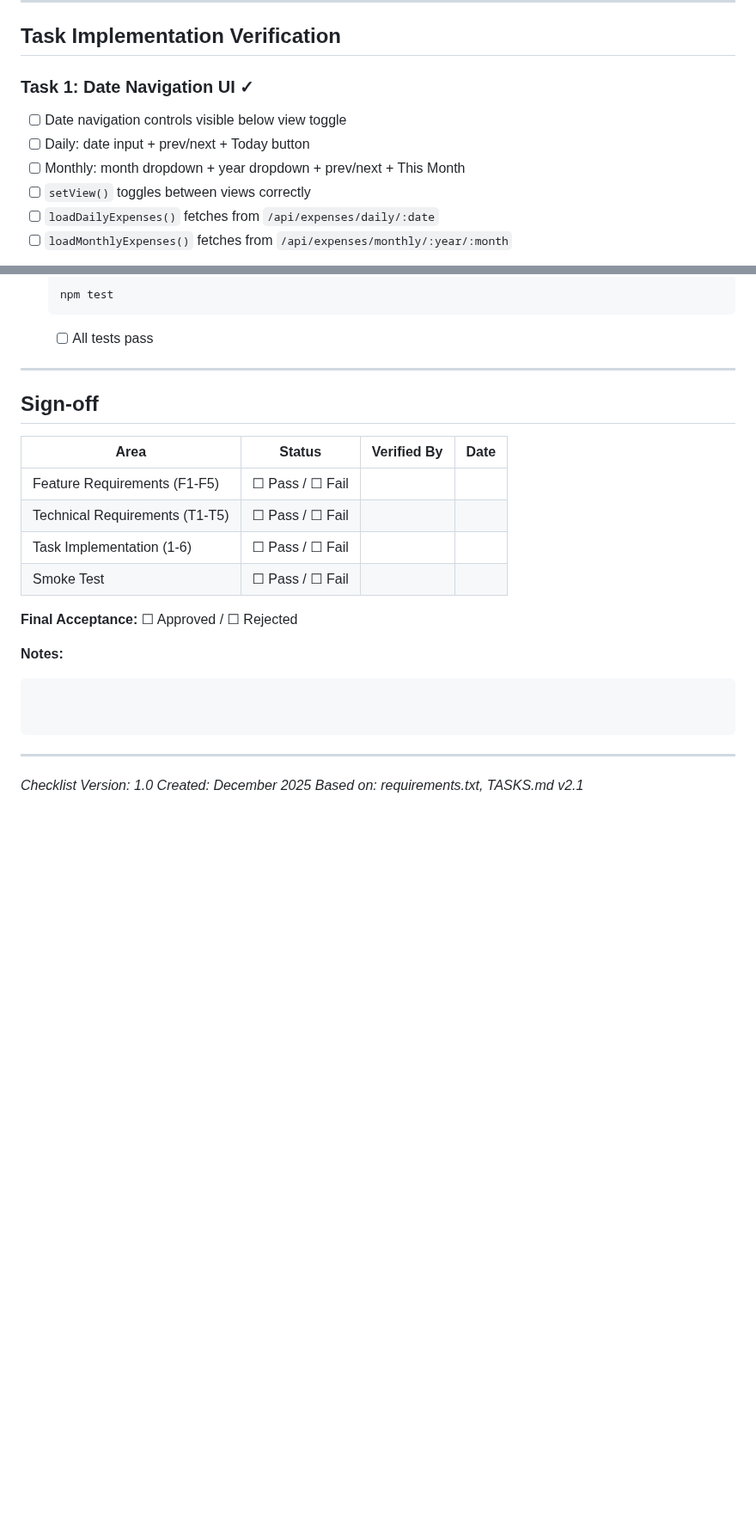
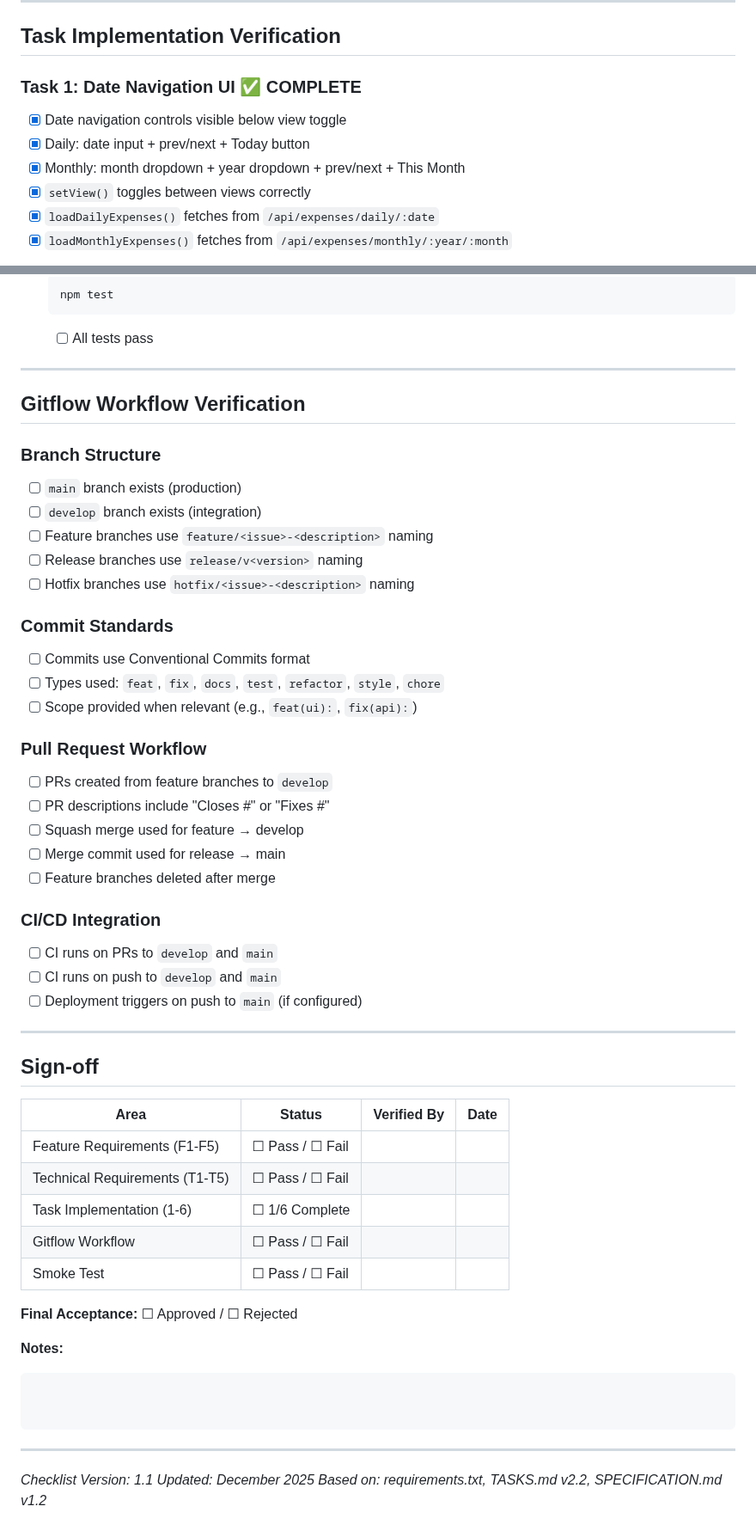
Before and after one commit to rostislav-sergeenkov/copilot-demo-nodejs, a Markdown page: CHECKLIST.md, 2 parts joined by grey strips. Shown at 86% size. Rendered like a GitHub page; blank space fills up the shorter version.

Commit message:
docs(checklist): update to v1.1 with Task 1 completion and Gitflow verification
- Mark Task 1 (Date Navigation UI) items as complete with PR/Issue links
- Add Gitflow Workflow Verification section (branch structure, commits, PRs, CI/CD)
- Update remaining task headers to show (Pending) status
- Update Sign-off table with Gitflow row and task progress (1/6)
- Add Gitflow note in header referencing SPECIFICATION.md 7
- Update version to 1.1, reference TASKS.md v2.2 and SPECIFICATION.md v1.2

```diff
--- a/CHECKLIST.md
+++ b/CHECKLIST.md
@@ -79,11 +81,11 @@ Verification list for project acceptance based on `requirements.txt` and `TASKS.
 
 ## Task Implementation Verification
 
-### Task 1: Date Navigation UI ✓
-- [ ] Date navigation controls visible below view toggle
-- [ ] Daily: date input + prev/next + Today button
-- [ ] Monthly: month dropdown + year dropdown + prev/next + This Month
-- [ ] `setView()` toggles between views correctly
-- [ ] `loadDailyExpenses()` fetches from `/api/expenses/daily/:date`
-- [ ] `loadMonthlyExpenses()` fetches from `/api/expenses/monthly/:year/:month`
+### Task 1: Date Navigation UI ✅ COMPLETE
+- [x] Date navigation controls visible below view toggle
+- [x] Daily: date input + prev/next + Today button
+- [x] Monthly: month dropdown + year dropdown + prev/next + This Month
+- [x] `setView()` toggles between views correctly
+- [x] `loadDailyExpenses()` fetches from `/api/expenses/daily/:date`
+- [x] `loadMonthlyExpenses()` fetches from `/api/expenses/monthly/:year/:month`
 
@@ -165,13 +169,42 @@ Run through this sequence to verify basic functionality:
 
 ---
 
+## Gitflow Workflow Verification
+
+### Branch Structure
+- [ ] `main` branch exists (production)
+- [ ] `develop` branch exists (integration)
+- [ ] Feature branches use `feature/<issue>-<description>` naming
+- [ ] Release branches use `release/v<version>` naming
+- [ ] Hotfix branches use `hotfix/<issue>-<description>` naming
+
+### Commit Standards
+- [ ] Commits use Conventional Commits format
+- [ ] Types used: `feat`, `fix`, `docs`, `test`, `refactor`, `style`, `chore`
+- [ ] Scope provided when relevant (e.g., `feat(ui):`, `fix(api):`)
+
+### Pull Request Workflow
+- [ ] PRs created from feature branches to `develop`
+- [ ] PR descriptions include "Closes #<issue>" or "Fixes #<issue>"
+- [ ] Squash merge used for feature → develop
+- [ ] Merge commit used for release → main
+- [ ] Feature branches deleted after merge
+
+### CI/CD Integration
+- [ ] CI runs on PRs to `develop` and `main`
+- [ ] CI runs on push to `develop` and `main`
+- [ ] Deployment triggers on push to `main` (if configured)
+
+---
+
 ## Sign-off
 
 | Area | Status | Verified By | Date |
 |------|--------|-------------|------|
 | Feature Requirements (F1-F5) | ☐ Pass / ☐ Fail | | |
 | Technical Requirements (T1-T5) | ☐ Pass / ☐ Fail | | |
-| Task Implementation (1-6) | ☐ Pass / ☐ Fail | | |
+| Task Implementation (1-6) | ☐ 1/6 Complete | | |
+| Gitflow Workflow | ☐ Pass / ☐ Fail | | |
 | Smoke Test | ☐ Pass / ☐ Fail | | |
 
 **Final Acceptance:** ☐ Approved / ☐ Rejected
@@ -184,6 +217,6 @@ Run through this sequence to verify basic functionality:
 
 ---
 
-*Checklist Version: 1.0*
-*Created: December 2025*
-*Based on: requirements.txt, TASKS.md v2.1*
+*Checklist Version: 1.1*
+*Updated: December 2025*
+*Based on: requirements.txt, TASKS.md v2.2, SPECIFICATION.md v1.2*
```
Also changed, not shown: other parts of CHECKLIST.md (+10 -6 lines).
